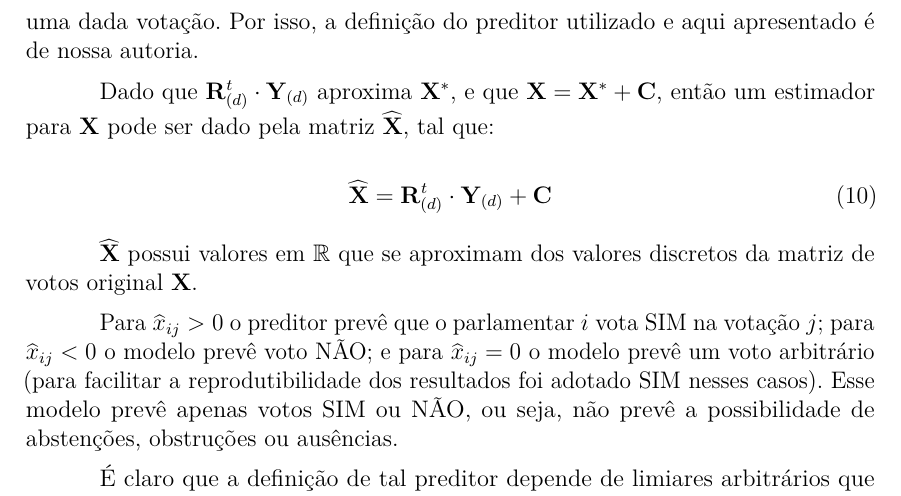
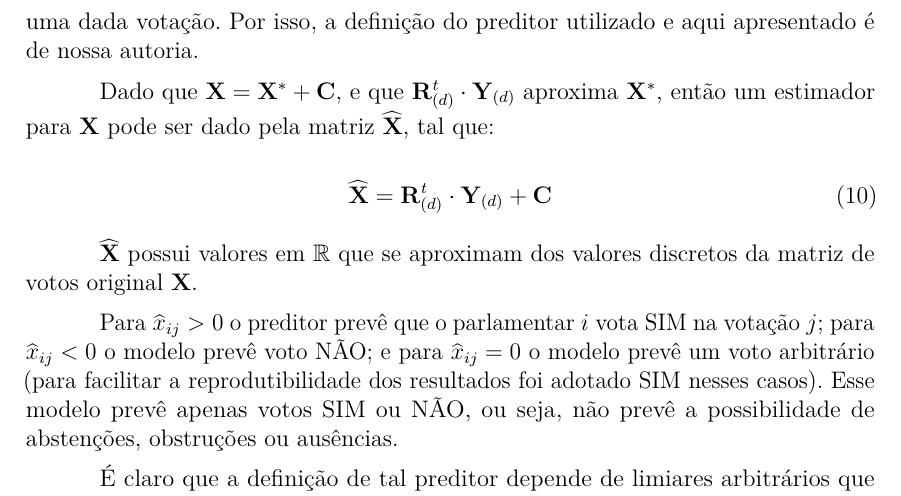
Before and after one commit to radar-parlamentar/leviathan, a LaTeX thesis (radar.tex): part of page 22 of 32, cut so that both start at the same text. Compiled offline with pdfLaTeX.

Commit message:
pequena inversão na frase

```diff
--- a/radar.tex
+++ b/radar.tex
@@ -616,7 +616,7 @@ A fórmula da PRE considera apenas uma votação. Para se avaliar um conjunto de
 
 Para aplicar essas medidas à ACP, precisamos definir um \emph{preditor}. A ACP por si só não define um ``valor esperado'' para o voto de um dado parlamentar em uma dada votação. Por isso, a definição do preditor utilizado e aqui apresentado é de nossa autoria.
 
-Dado que $\mathbf{R}_{(d)}^{t}\cdot \mathbf{Y}_{(d)}$ aproxima $\mathbf{X^*}$, e que $\mathbf{X = X^* + C}$, então um estimador para $\mathbf{X}$ pode ser dado pela matriz $\mathbf{\widehat{X}}$, tal que:
+Dado que $\mathbf{X = X^* + C}$, e que $\mathbf{R}_{(d)}^{t}\cdot \mathbf{Y}_{(d)}$ aproxima $\mathbf{X^*}$, então um estimador para $\mathbf{X}$ pode ser dado pela matriz $\mathbf{\widehat{X}}$, tal que:
 
 \begin{equation}
   \widehat{\mathbf{X}} = \mathbf{R}_{(d)}^{t} \cdot \mathbf{Y}_{(d)} + \mathbf{C}
```
Also changed, not shown: radar.pdf.
